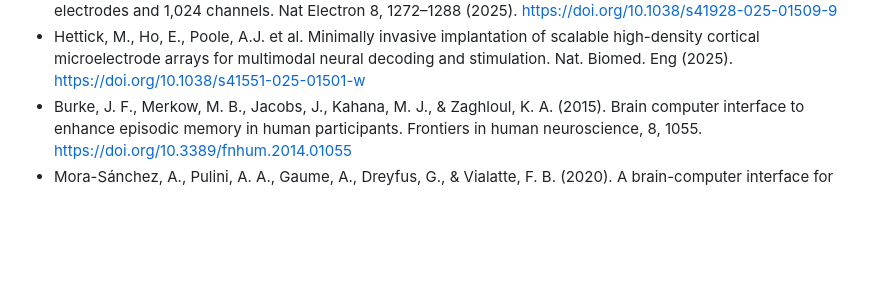
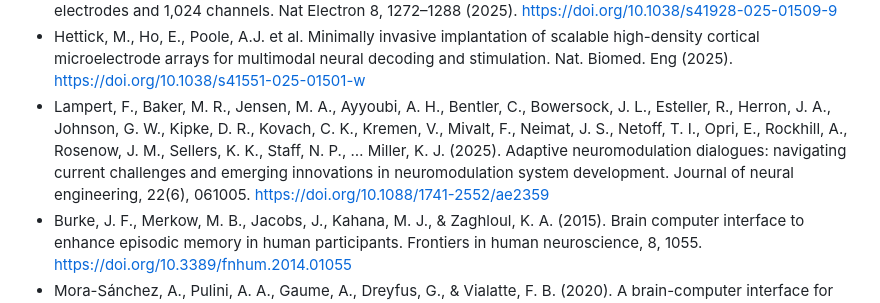
Before and after one commit to test-spec-tech/bci-notes, a Markdown page: References.md, the part around the change. Rendered like a GitHub page; blank space fills up the shorter version.

```diff
--- a/References.md
+++ b/References.md
@@ -39,6 +39,7 @@ and perspectives in neuroengineering. Brain sciences, 12(11), 1578.
 technologies for neuroengineering. Nature Biomedical Engineering, 7(4), 405-423.
 * Jung, T., Zeng, N., Fabbri, J.D. et al. A wireless subdural-contained brain–computer interface with 65,536 electrodes and 1,024 channels. Nat Electron 8, 1272–1288 (2025). https://doi.org/10.1038/s41928-025-01509-9
 * Hettick, M., Ho, E., Poole, A.J. et al. Minimally invasive implantation of scalable high-density cortical microelectrode arrays for multimodal neural decoding and stimulation. Nat. Biomed. Eng (2025). https://doi.org/10.1038/s41551-025-01501-w
+* Lampert, F., Baker, M. R., Jensen, M. A., Ayyoubi, A. H., Bentler, C., Bowersock, J. L., Esteller, R., Herron, J. A., Johnson, G. W., Kipke, D. R., Kovach, C. K., Kremen, V., Mivalt, F., Neimat, J. S., Netoff, T. I., Opri, E., Rockhill, A., Rosenow, J. M., Sellers, K. K., Staff, N. P., … Miller, K. J. (2025). Adaptive neuromodulation dialogues: navigating current challenges and emerging innovations in neuromodulation system development. Journal of neural engineering, 22(6), 061005. https://doi.org/10.1088/1741-2552/ae2359
 * Burke, J. F., Merkow, M. B., Jacobs, J., Kahana, M. J., & Zaghloul, K. A. (2015). Brain computer interface to enhance episodic memory in human participants. Frontiers in human neuroscience, 8, 1055. https://doi.org/10.3389/fnhum.2014.01055
 * Mora-Sánchez, A., Pulini, A. A., Gaume, A., Dreyfus, G., & Vialatte, F. B. (2020). A brain-computer interface for the continuous, real-time monitoring of working memory load in real-world environments. Cognitive neurodynamics, 14(3), 301–321. https://doi.org/10.1007/s11571-020-09573-x
 * Asgher, U., Khalil, K., Khan, M. J., Ahmad, R., Butt, S. I., Ayaz, Y., Naseer, N., & Nazir, S. (2020). Enhanced Accuracy for Multiclass Mental Workload Detection Using Long Short-Term Memory for Brain-Computer Interface. Frontiers in neuroscience, 14, 584. https://doi.org/10.3389/fnins.2020.00584
```
